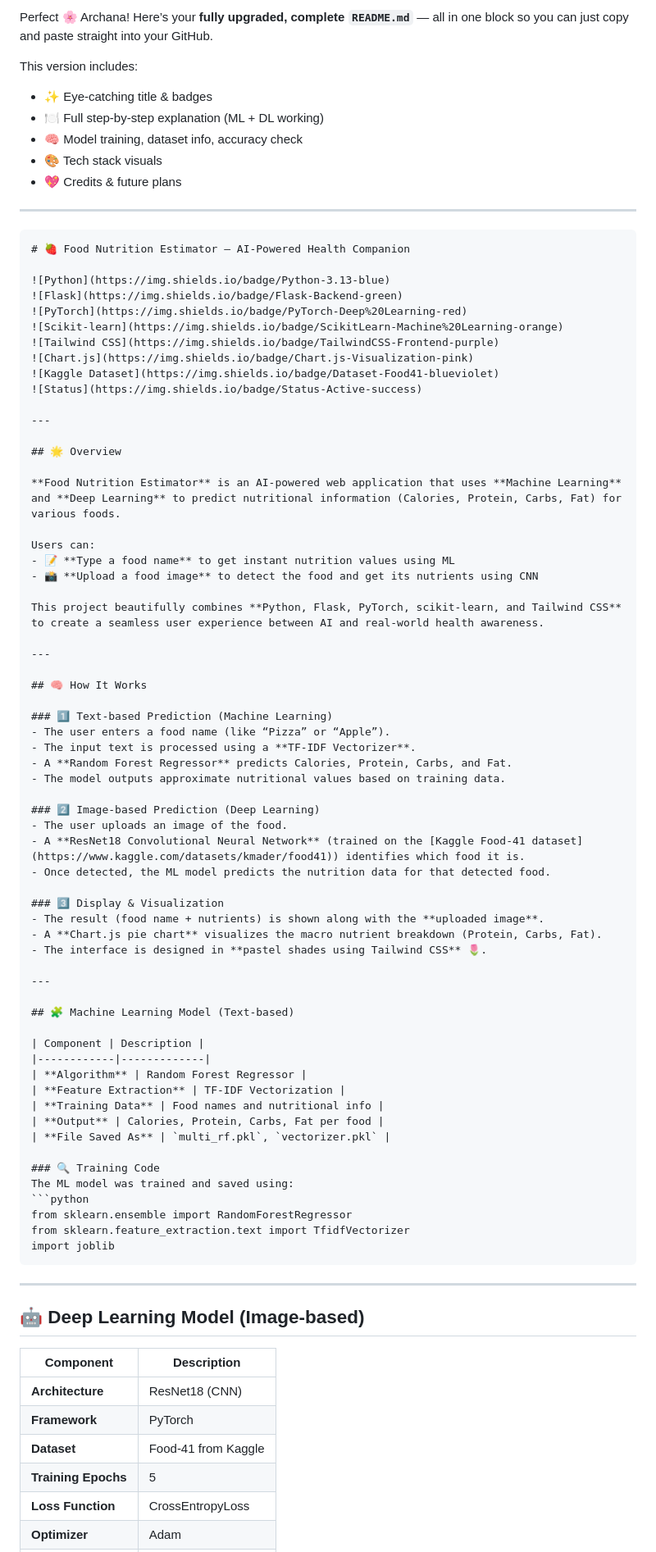
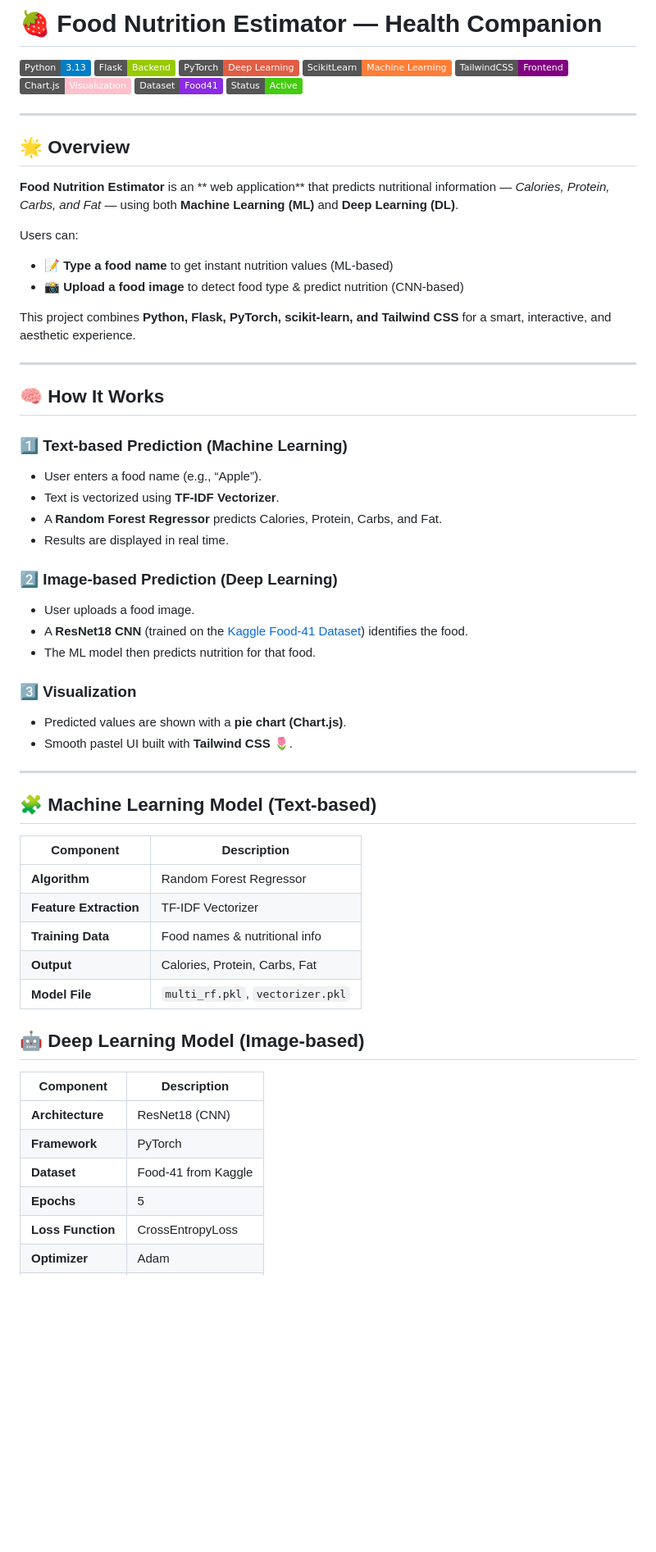
Before and after one commit to Arch070/Food_nutrient_estimator, a Markdown page: README.md, the part around one of its changes. Shown at 82% size. Rendered like a GitHub page; badges without logos; blank space fills up the shorter version.

`````diff
--- a/README.md
+++ b/README.md
@@ -1,17 +1,4 @@
-Perfect 🌸 Archana! Here’s your **fully upgraded, complete `README.md`** — all in one block so you can just copy and paste straight into your GitHub.
-
-This version includes:
-
-* ✨ Eye-catching title & badges
-* 🍽️ Full step-by-step explanation (ML + DL working)
-* 🧠 Model training, dataset info, accuracy check
-* 🎨 Tech stack visuals
-* 💖 Credits & future plans
-
----
-
-````markdown
-# 🍓 Food Nutrition Estimator — AI-Powered Health Companion
+# 🍓 Food Nutrition Estimator — Health Companion
 
 ![Python](https://img.shields.io/badge/Python-3.13-blue)
 ![Flask](https://img.shields.io/badge/Flask-Backend-green)
@@ -26,33 +13,32 @@ This version includes:
 
 ## 🌟 Overview
 
-**Food Nutrition Estimator** is an AI-powered web application that uses **Machine Learning** and **Deep Learning** to predict nutritional information (Calories, Protein, Carbs, Fat) for various foods.
+**Food Nutrition Estimator** is an ** web application** that predicts nutritional information — *Calories, Protein, Carbs, and Fat* — using both **Machine Learning (ML)** and **Deep Learning (DL)**.
 
 Users can:
-- 📝 **Type a food name** to get instant nutrition values using ML
-- 📸 **Upload a food image** to detect the food and get its nutrients using CNN
+- 📝 **Type a food name** to get instant nutrition values (ML-based)
+- 📸 **Upload a food image** to detect food type & predict nutrition (CNN-based)
 
-This project beautifully combines **Python, Flask, PyTorch, scikit-learn, and Tailwind CSS** to create a seamless user experience between AI and real-world health awareness.
+This project combines **Python, Flask, PyTorch, scikit-learn, and Tailwind CSS** for a smart, interactive, and aesthetic experience.
 
 ---
 
 ## 🧠 How It Works
 
 ### 1️⃣ Text-based Prediction (Machine Learning)
-- The user enters a food name (like “Pizza” or “Apple”).
-- The input text is processed using a **TF-IDF Vectorizer**.
+- User enters a food name (e.g., “Apple”).
+- Text is vectorized using **TF-IDF Vectorizer**.
 - A **Random Forest Regressor** predicts Calories, Protein, Carbs, and Fat.
-- The model outputs approximate nutritional values based on training data.
+- Results are displayed in real time.
 
 ### 2️⃣ Image-based Prediction (Deep Learning)
-- The user uploads an image of the food.
-- A **ResNet18 Convolutional Neural Network** (trained on the [Kaggle Food-41 dataset](https://www.kaggle.com/datasets/kmader/food41)) identifies which food it is.
-- Once detected, the ML model predicts the nutrition data for that detected food.
+- User uploads a food image.
+- A **ResNet18 CNN** (trained on the [Kaggle Food-41 Dataset](https://www.kaggle.com/datasets/kmader/food41)) identifies the food.
+- The ML model then predicts nutrition for that food.
 
-### 3️⃣ Display & Visualization
-- The result (food name + nutrients) is shown along with the **uploaded image**.
-- A **Chart.js pie chart** visualizes the macro nutrient breakdown (Protein, Carbs, Fat).
-- The interface is designed in **pastel shades using Tailwind CSS** 🌷.
+### 3️⃣ Visualization
+- Predicted values are shown with a **pie chart (Chart.js)**.
+- Smooth pastel UI built with **Tailwind CSS** 🌷.
 
 ---
 
@@ -61,20 +47,11 @@ This project beautifully combines **Python, Flask, PyTorch, scikit-learn, and Ta
 | Component | Description |
 |------------|-------------|
 | **Algorithm** | Random Forest Regressor |
-| **Feature Extraction** | TF-IDF Vectorization |
-| **Training Data** | Food names and nutritional info |
-| **Output** | Calories, Protein, Carbs, Fat per food |
-| **File Saved As** | `multi_rf.pkl`, `vectorizer.pkl` |
+| **Feature Extraction** | TF-IDF Vectorizer |
+| **Training Data** | Food names & nutritional info |
+| **Output** | Calories, Protein, Carbs, Fat |
+| **Model File** | `multi_rf.pkl`, `vectorizer.pkl` |
 
-### 🔍 Training Code
-The ML model was trained and saved using:
-```python
-from sklearn.ensemble import RandomForestRegressor
-from sklearn.feature_extraction.text import TfidfVectorizer
-import joblib
-````
-
----
 
 ## 🤖 Deep Learning Model (Image-based)
 
@@ -83,7 +60,7 @@ import joblib
 | **Architecture**    | ResNet18 (CNN)      |
 | **Framework**       | PyTorch             |
 | **Dataset**         | Food-41 from Kaggle |
-| **Training Epochs** | 5                   |
+| **Epochs**          | 5                   |
 | **Loss Function**   | CrossEntropyLoss    |
 | **Optimizer**       | Adam                |
 | **Model File**      | `food_model.pth`    |
`````
Also changed, not shown: other parts of README.md (+26 -70 lines).
